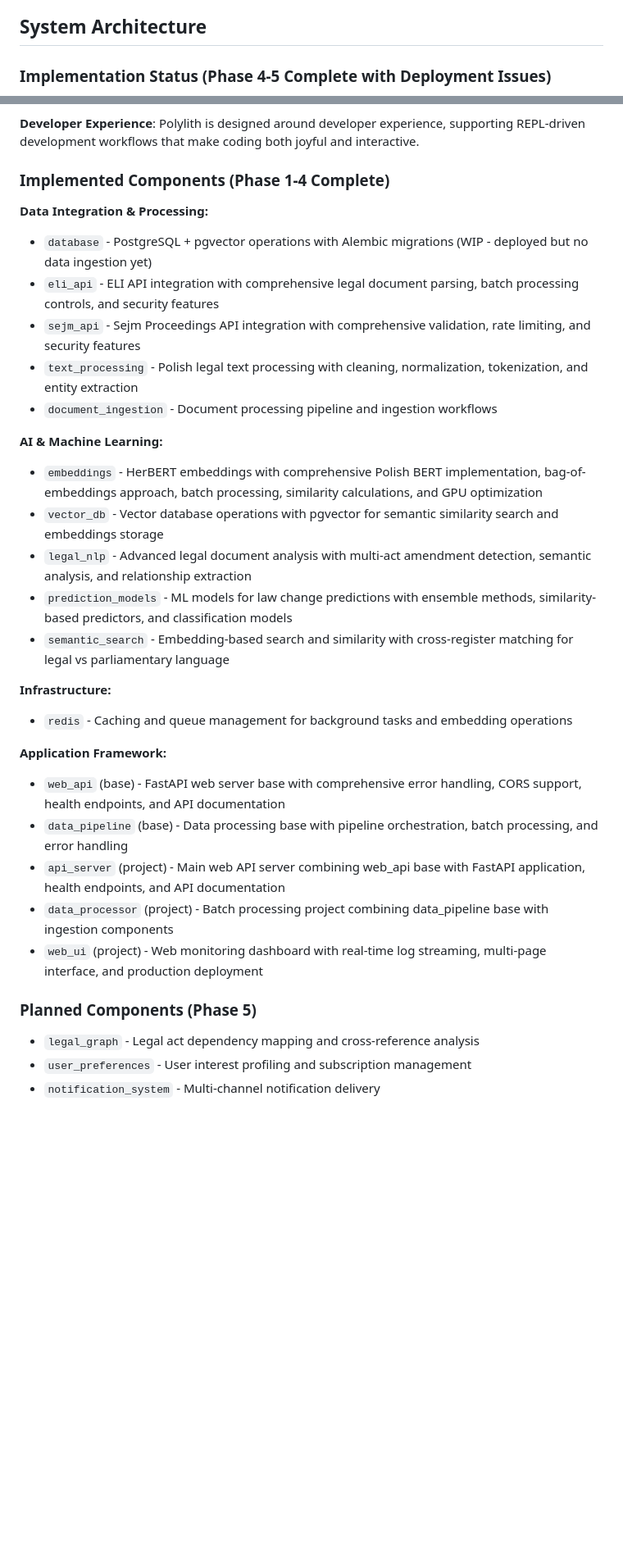
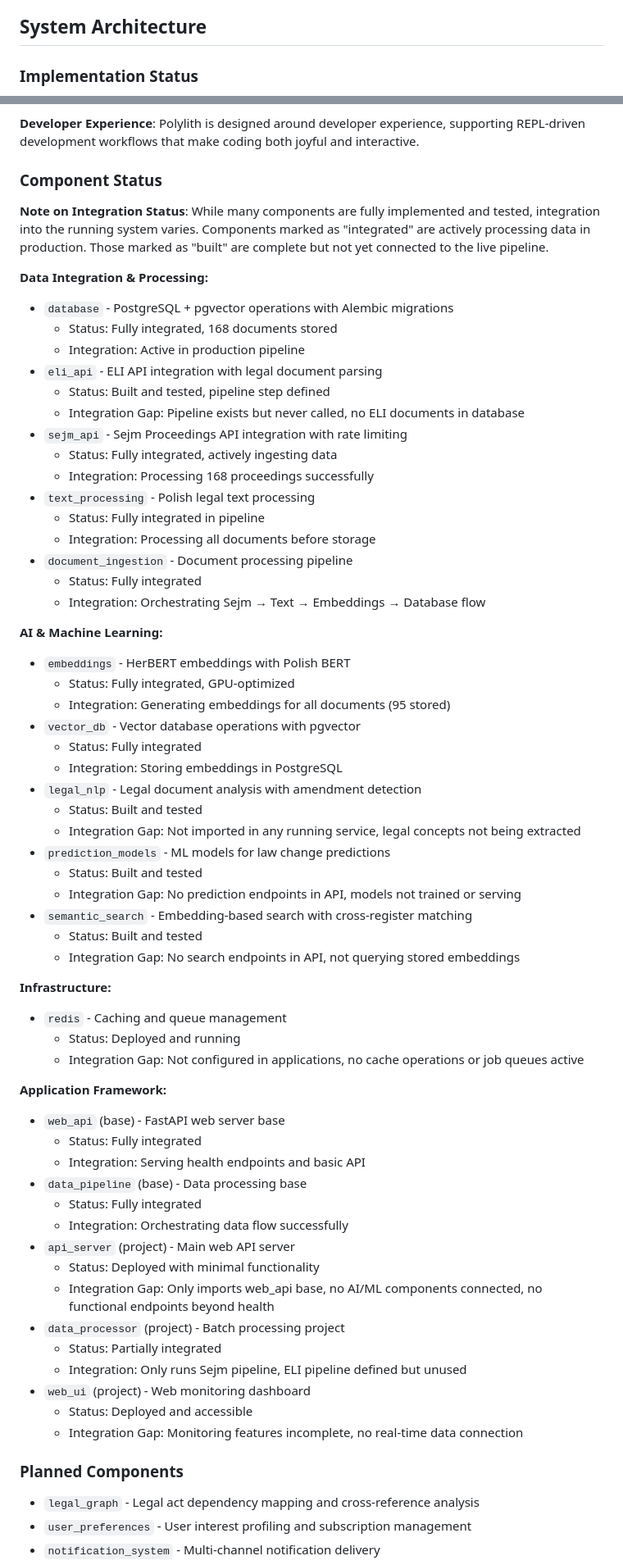
Before and after one commit to stakent/sejm-whiz, a Markdown page: README.md, 2 parts joined by grey strips. Shown at 82% size. GitHub-like rendering; blank space fills up the shorter version.

````diff
--- a/README.md
+++ b/README.md
@@ -40,7 +40,7 @@ This is a Python project structured as a Polylith workspace implementing an AI-d
 
 ## System Architecture
 
-### Implementation Status (Phase 4-5 Complete with Deployment Issues)
+### Implementation Status
 
 ```mermaid
 graph TD
@@ -204,33 +204,67 @@ This project demonstrates the Polylith Architecture - a components-first approac
 
 **Developer Experience**: Polylith is designed around developer experience, supporting REPL-driven development workflows that make coding both joyful and interactive.
 
-### Implemented Components (Phase 1-4 Complete)
+### Component Status
+
+**Note on Integration Status**: While many components are fully implemented and tested, integration into the running system varies. Components marked as "integrated" are actively processing data in production. Those marked as "built" are complete but not yet connected to the live pipeline.
 
 **Data Integration & Processing:**
-- `database` - PostgreSQL + pgvector operations with Alembic migrations (WIP - deployed but no data ingestion yet)
-- `eli_api` - ELI API integration with comprehensive legal document parsing, batch processing controls, and security features
-- `sejm_api` - Sejm Proceedings API integration with comprehensive validation, rate limiting, and security features
-- `text_processing` - Polish legal text processing with cleaning, normalization, tokenization, and entity extraction
-- `document_ingestion` - Document processing pipeline and ingestion workflows
+- `database` - PostgreSQL + pgvector operations with Alembic migrations
+  - Status: Fully integrated, 168 documents stored
+  - Integration: Active in production pipeline
+- `eli_api` - ELI API integration with legal document parsing
+  - Status: Built and tested, pipeline step defined
+  - Integration Gap: Pipeline exists but never called, no ELI documents in database
+- `sejm_api` - Sejm Proceedings API integration with rate limiting
+  - Status: Fully integrated, actively ingesting data
+  - Integration: Processing 168 proceedings successfully
+- `text_processing` - Polish legal text processing
+  - Status: Fully integrated in pipeline
+  - Integration: Processing all documents before storage
+- `document_ingestion` - Document processing pipeline
+  - Status: Fully integrated
+  - Integration: Orchestrating Sejm → Text → Embeddings → Database flow
 
 **AI & Machine Learning:**
-- `embeddings` - HerBERT embeddings with comprehensive Polish BERT implementation, bag-of-embeddings approach, batch processing, similarity calculations, and GPU optimization
-- `vector_db` - Vector database operations with pgvector for semantic similarity search and embeddings storage
-- `legal_nlp` - Advanced legal document analysis with multi-act amendment detection, semantic analysis, and relationship extraction
-- `prediction_models` - ML models for law change predictions with ensemble methods, similarity-based predictors, and classification models
-- `semantic_search` - Embedding-based search and similarity with cross-register matching for legal vs parliamentary language
+- `embeddings` - HerBERT embeddings with Polish BERT
+  - Status: Fully integrated, GPU-optimized
+  - Integration: Generating embeddings for all documents (95 stored)
+- `vector_db` - Vector database operations with pgvector
+  - Status: Fully integrated
+  - Integration: Storing embeddings in PostgreSQL
+- `legal_nlp` - Legal document analysis with amendment detection
+  - Status: Built and tested
+  - Integration Gap: Not imported in any running service, legal concepts not being extracted
+- `prediction_models` - ML models for law change predictions
+  - Status: Built and tested
+  - Integration Gap: No prediction endpoints in API, models not trained or serving
+- `semantic_search` - Embedding-based search with cross-register matching
+  - Status: Built and tested
+  - Integration Gap: No search endpoints in API, not querying stored embeddings
 
 **Infrastructure:**
-- `redis` - Caching and queue management for background tasks and embedding operations
+- `redis` - Caching and queue management
+  - Status: Deployed and running
+  - Integration Gap: Not configured in applications, no cache operations or job queues active
 
 **Application Framework:**
-- `web_api` (base) - FastAPI web server base with comprehensive error handling, CORS support, health endpoints, and API documentation
-- `data_pipeline` (base) - Data processing base with pipeline orchestration, batch processing, and error handling
-- `api_server` (project) - Main web API server combining web_api base with FastAPI application, health endpoints, and API documentation
-- `data_processor` (project) - Batch processing project combining data_pipeline base with ingestion components
-- `web_ui` (project) - Web monitoring dashboard with real-time log streaming, multi-page interface, and production deployment
+- `web_api` (base) - FastAPI web server base
+  - Status: Fully integrated
+  - Integration: Serving health endpoints and basic API
+- `data_pipeline` (base) - Data processing base
+  - Status: Fully integrated
+  - Integration: Orchestrating data flow successfully
+- `api_server` (project) - Main web API server
+  - Status: Deployed with minimal functionality
+  - Integration Gap: Only imports web_api base, no AI/ML components connected, no functional endpoints beyond health
+- `data_processor` (project) - Batch processing project
+  - Status: Partially integrated
+  - Integration: Only runs Sejm pipeline, ELI pipeline defined but unused
+- `web_ui` (project) - Web monitoring dashboard
+  - Status: Deployed and accessible
+  - Integration Gap: Monitoring features incomplete, no real-time data connection
 
-### Planned Components (Phase 5)
+### Planned Components
 - `legal_graph` - Legal act dependency mapping and cross-reference analysis
 - `user_preferences` - User interest profiling and subscription management
 - `notification_system` - Multi-channel notification delivery
````
Also changed, not shown: other parts of README.md (+44 -23 lines), IMPLEMENTATION_PLAN.md (+123 -84 lines).
